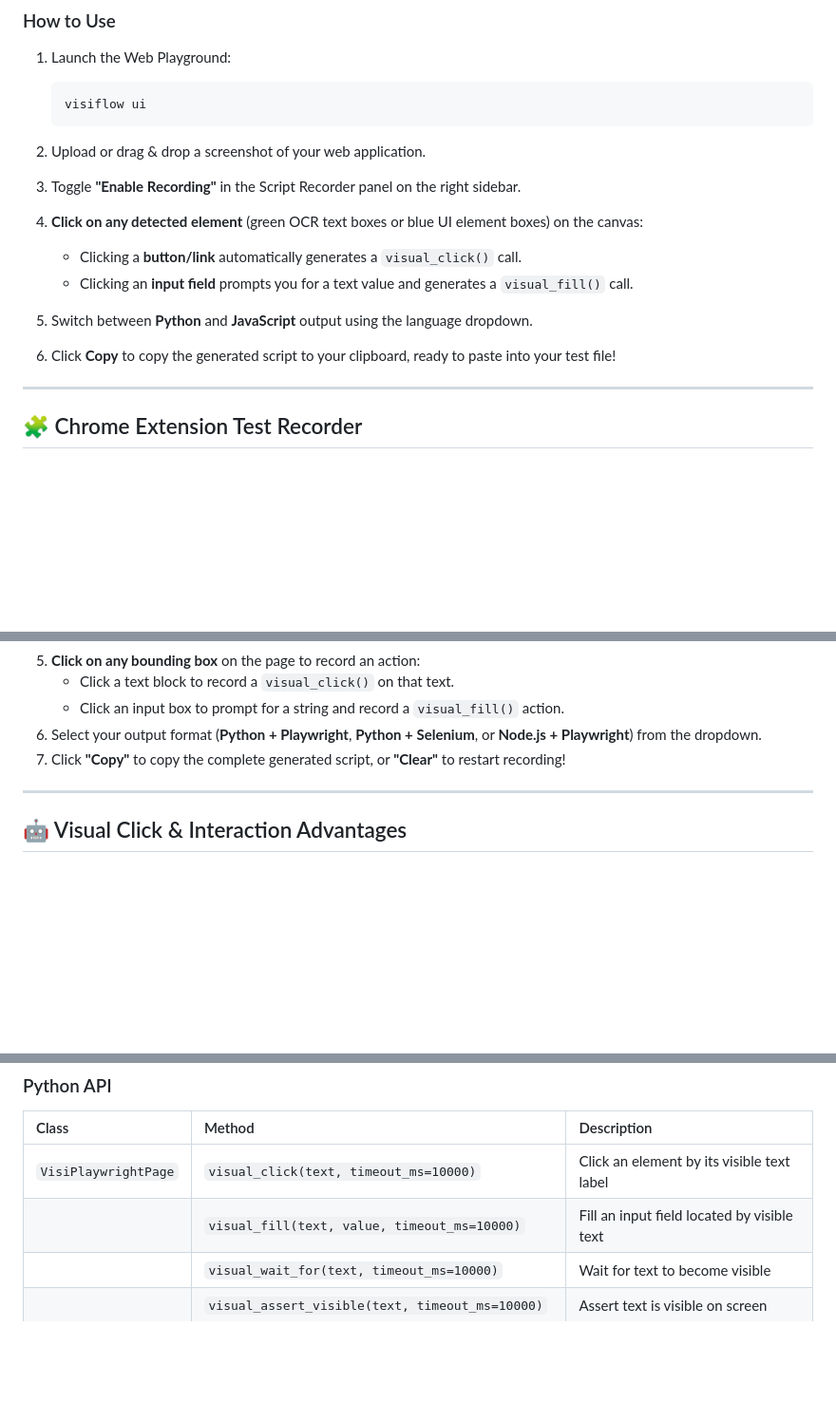
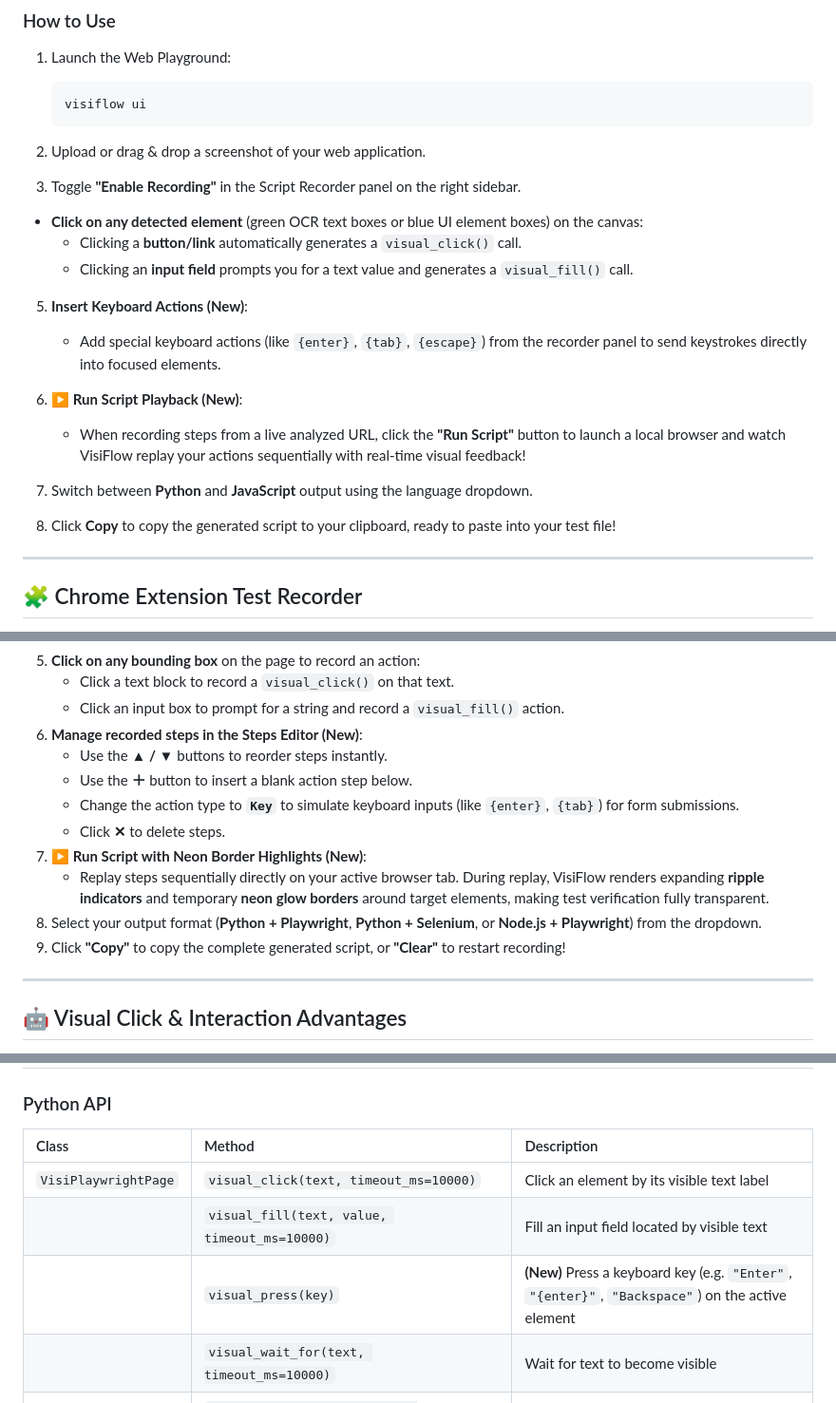
Before and after one commit to joe10897/VisiFlow, a Markdown page: README.md, 3 parts joined by grey strips. Shown at 95% size. Rendered like a GitHub page; blank space fills up the shorter version.

Commit message:
docs: update README.md to document v0.8.0 new features (key press, step editor reordering, neon border playback, and playground run script)

```diff
--- a/README.md
+++ b/README.md
@@ -195,13 +195,19 @@ VisiFlow's built-in Web Playground includes a **Script Recorder** that lets you
 
 3. Toggle **"Enable Recording"** in the Script Recorder panel on the right sidebar.
 
-4. **Click on any detected element** (green OCR text boxes or blue UI element boxes) on the canvas:
+- **Click on any detected element** (green OCR text boxes or blue UI element boxes) on the canvas:
    - Clicking a **button/link** automatically generates a `visual_click()` call.
    - Clicking an **input field** prompts you for a text value and generates a `visual_fill()` call.
 
-5. Switch between **Python** and **JavaScript** output using the language dropdown.
+5. **Insert Keyboard Actions (New)**:
+   - Add special keyboard actions (like `{enter}`, `{tab}`, `{escape}`) from the recorder panel to send keystrokes directly into focused elements.
 
-6. Click **Copy** to copy the generated script to your clipboard, ready to paste into your test file!
+6. **▶️ Run Script Playback (New)**:
+   - When recording steps from a live analyzed URL, click the **"Run Script"** button to launch a local browser and watch VisiFlow replay your actions sequentially with real-time visual feedback!
+
+7. Switch between **Python** and **JavaScript** output using the language dropdown.
+
+8. Click **Copy** to copy the generated script to your clipboard, ready to paste into your test file!
 
 ---
 
@@ -231,8 +237,15 @@ VisiFlow comes with a **Chrome Extension** that allows you to record visual auto
 5. **Click on any bounding box** on the page to record an action:
    - Click a text block to record a `visual_click()` on that text.
    - Click an input box to prompt for a string and record a `visual_fill()` action.
-6. Select your output format (**Python + Playwright**, **Python + Selenium**, or **Node.js + Playwright**) from the dropdown.
-7. Click **"Copy"** to copy the complete generated script, or **"Clear"** to restart recording!
+6. **Manage recorded steps in the Steps Editor (New)**:
+   - Use the **▲ / ▼** buttons to reorder steps instantly.
+   - Use the **＋** button to insert a blank action step below.
+   - Change the action type to **`Key`** to simulate keyboard inputs (like `{enter}`, `{tab}`) for form submissions.
+   - Click **✕** to delete steps.
+7. **▶️ Run Script with Neon Border Highlights (New)**:
+   - Replay steps sequentially directly on your active browser tab. During replay, VisiFlow renders expanding **ripple indicators** and temporary **neon glow borders** around target elements, making test verification fully transparent.
+8. Select your output format (**Python + Playwright**, **Python + Selenium**, or **Node.js + Playwright**) from the dropdown.
+9. Click **"Copy"** to copy the complete generated script, or **"Clear"** to restart recording!
 
 ---
 
@@ -283,6 +296,7 @@ VisiFlow comes with a CLI tool:
 | :--- | :--- | :--- |
 | `VisiPlaywrightPage` | `visual_click(text, timeout_ms=10000)` | Click an element by its visible text label |
 | | `visual_fill(text, value, timeout_ms=10000)` | Fill an input field located by visible text |
+| | `visual_press(key)` | **(New)** Press a keyboard key (e.g. `"Enter"`, `"{enter}"`, `"Backspace"`) on the active element |
 | | `visual_wait_for(text, timeout_ms=10000)` | Wait for text to become visible |
 | | `visual_assert_visible(text, timeout_ms=10000)` | Assert text is visible on screen |
 | | `visual_assert_not_visible(text, timeout_ms=5000)` | Assert text is NOT visible on screen |
```
Also changed, not shown: other parts of README.md (+1 -0 lines).
